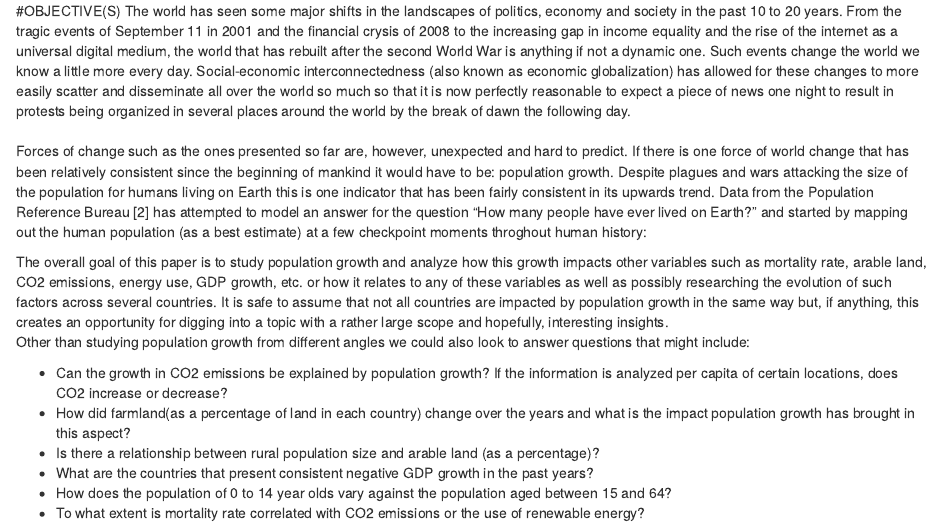
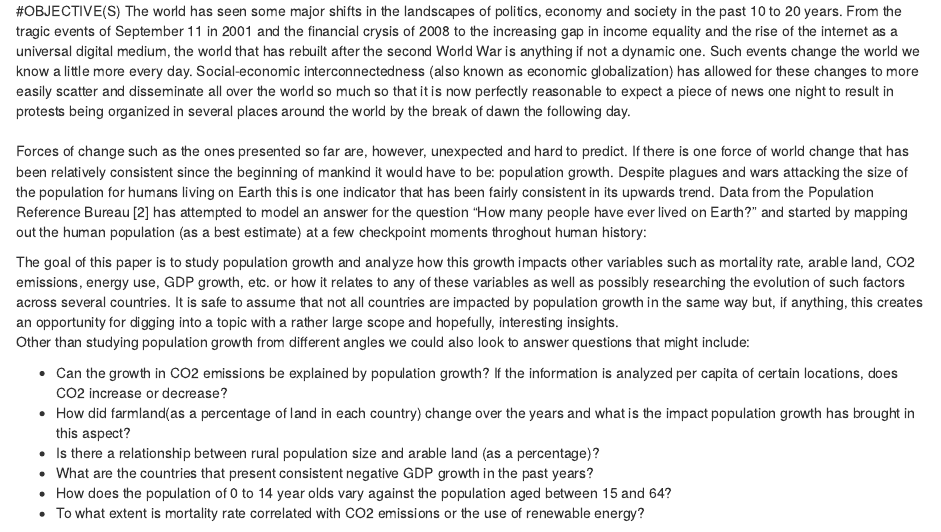
Before and after one commit to nachocarracedo/world_population, an R Markdown document (World Bank.Rmd): the page in a window 1100 px wide, from 430 px down. Rendered offline with R 4.5, knitr and Pandoc, with nearby package versions.

Commit message:
Update World Bank.Rmd

````diff
--- a/World Bank.Rmd
+++ b/World Bank.Rmd
@@ -25,7 +25,7 @@
 #setwd("C:/Users/Ross DeWitt/Documents/GitHub/MA799_Project1/world_population")
 #read.csv("./Data/popdata.csv")
 ```
-The overall goal of this paper is to study population growth and analyze how this growth impacts other variables such as mortality rate, arable land, CO2 emissions, energy use, GDP growth, etc. or how it relates to any of these variables as well as possibly researching the evolution of such factors across several countries. It is safe to assume that not all countries are impacted by population growth in the same way but, if anything, this creates an opportunity for digging into a topic with a rather large scope and hopefully, interesting insights.<br>
+The goal of this paper is to study population growth and analyze how this growth impacts other variables such as mortality rate, arable land, CO2 emissions, energy use, GDP growth, etc. or how it relates to any of these variables as well as possibly researching the evolution of such factors across several countries. It is safe to assume that not all countries are impacted by population growth in the same way but, if anything, this creates an opportunity for digging into a topic with a rather large scope and hopefully, interesting insights.<br>
 Other than studying population growth from different angles we could also look to answer questions that might include:
 
 <ul>
````
